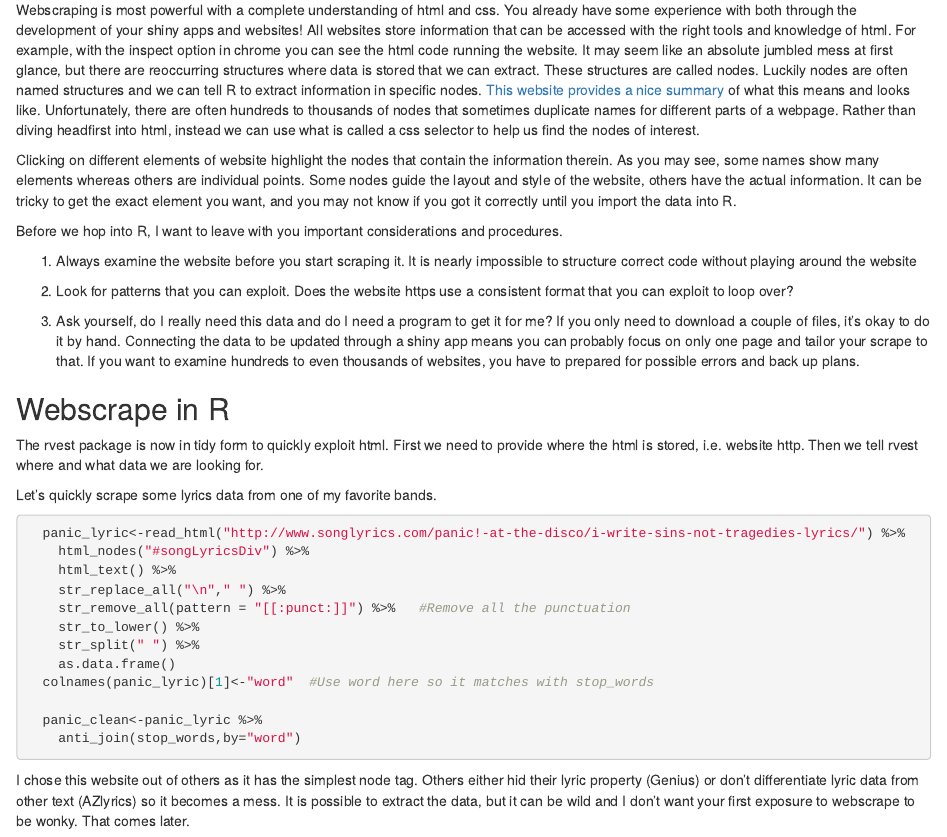
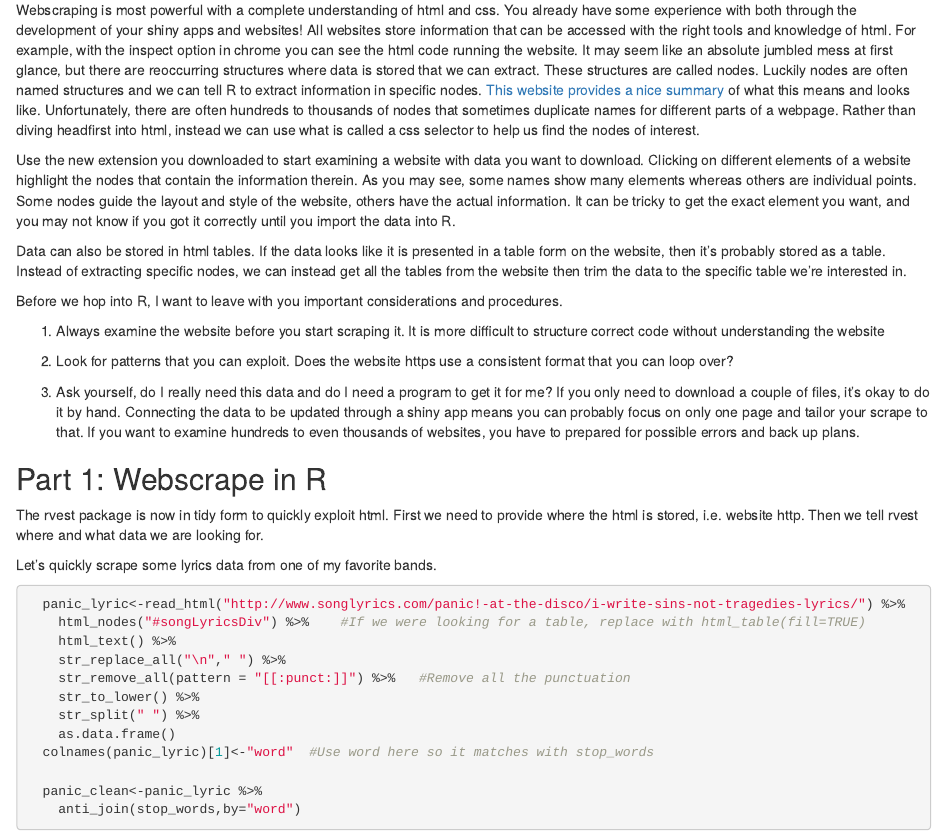
Before and after one commit to maxsettineri/Week-10-lab-Scraping, an R Markdown document (lab-10-webscrape.Rmd): the page in a window 1100 px wide, from 220 px down. The pictures show the output file lab-10-webscrape.html that the author committed with the source, opened offline.

Commit message:
added some new text

````diff
--- a/lab-10-webscrape.Rmd
+++ b/lab-10-webscrape.Rmd
@@ -20,19 +20,21 @@ library(ggwordcloud)
 
 To get started with this lab, [fork my repo](https://github.com/nggrimes/Week-10-lab-Scraping) and download a Chrome Extension called [SelectorGadget you can access here](https://chrome.google.com/webstore/detail/selectorgadget/mhjhnkcfbdhnjickkkdbjoemdmbfginb?hl=en).
 
-Webscraping is most powerful with a complete understanding of html and css. You already have some experience with both through the development of your shiny apps and websites! All websites store information that can be accessed with the right tools and knowledge of html. For example, with the inspect option in chrome you can see the html code running the website. It may seem like an absolute jumbled mess at first glance, but there are reoccurring structures where data is stored that we can extract. These structures are called nodes. Luckily nodes are often named structures and we can tell R to extract information in specific nodes. [This website provides a nice summary](https://www.w3schools.com/js/js_htmldom_navigation.asp#:~:text=using%20node%20relationships.-,DOM%20Nodes,HTML%20elements%20are%20text%20nodes) of what this means and looks like. Unfortunately, there are often hundreds to thousands of nodes that sometimes duplicate names for different parts of a webpage. Rather than diving headfirst into html, instead we can use what is called a css selector to help us find the nodes of interest.
+Webscraping is most powerful with a complete understanding of html and css. You already have some experience with both through the development of your shiny apps and websites! All websites store information that can be accessed with the right tools and knowledge of html. For example, with the developer tools option in chrome you can see the html code running the website. It may seem like a jumbled mess at first glance, but there are reoccurring structures where data is stored that we can extract. These structures are called nodes. Luckily nodes are often named structures and we can tell R to extract information in specific nodes. [This website provides a nice summary](https://www.w3schools.com/js/js_htmldom_navigation.asp#:~:text=using%20node%20relationships.-,DOM%20Nodes,HTML%20elements%20are%20text%20nodes) of what this means and looks like. Unfortunately, there are often hundreds to thousands of nodes that sometimes duplicate names for different parts of a webpage. Rather than diving headfirst into html, instead we can use what is called a css selector to help us find the nodes of interest.
 
-Clicking on different elements of website highlight the nodes that contain the information therein. As you may see, some names show many elements whereas others are individual points. Some nodes guide the layout and style of the website, others have the actual information. It can be tricky to get the exact element you want, and you may not know if you got it correctly until you import the data into R.
+Use the new extension you downloaded to start examining a website with data you want to download. Clicking on different elements of a website highlight the nodes that contain the information therein. As you may see, some names show many elements whereas others are individual points. Some nodes guide the layout and style of the website, others have the actual information. It can be tricky to get the exact element you want, and you may not know if you got it correctly until you import the data into R.
+
+Data can also be stored in html tables. If the data looks like it is presented in a table form on the website, then it's probably stored as a table. Instead of extracting specific nodes, we can instead get all the tables from the website then trim the data to the specific table we're interested in.
 
 Before we hop into R, I want to leave with you important considerations and procedures.
 
-1) Always examine the website before you start scraping it. It is nearly impossible to structure correct code without playing around the website
+1) Always examine the website before you start scraping it. It is more difficult to structure correct code without understanding the website
 
-2) Look for patterns that you can exploit. Does the website https use a consistent format that you can exploit to loop over?
+2) Look for patterns that you can exploit. Does the website https use a consistent format that you can loop over?
 
 3) Ask yourself, do I really need this data and do I need a program to get it for me? If you only need to download a couple of files, it's okay to do it by hand. Connecting the data to be updated through a shiny app means you can probably focus on only one page and tailor your scrape to that. If you want to examine hundreds to even thousands of websites, you have to prepared for possible errors and back up plans.
 
-## Webscrape in R
+## Part 1: Webscraping in R
 
 The rvest package is now in tidy form to quickly exploit html. First we need to provide where the html is stored, i.e. website http. Then we tell rvest where and what data we are looking for.
 
@@ -40,7 +42,7 @@ Let's quickly scrape some lyrics data from one of my favorite bands.
 
 ```{r}
   panic_lyric<-read_html("http://www.songlyrics.com/panic!-at-the-disco/i-write-sins-not-tragedies-lyrics/") %>%
-    html_nodes("#songLyricsDiv") %>%
+    html_nodes("#songLyricsDiv") %>%    #If we were looking for a table, replace with html_table(fill=TRUE)
     html_text() %>%
     str_replace_all("\n"," ") %>%
     str_remove_all(pattern = "[[:punct:]]") %>%   #Remove all the punctuation
````
Also changed, not shown: lab-10-webscrape.html, lab-10-webscrape_files/figure-html/unnamed-chunk-2-1.png, lab-10-webscrape.Rmd (7 more changed lines), 31 other files.
